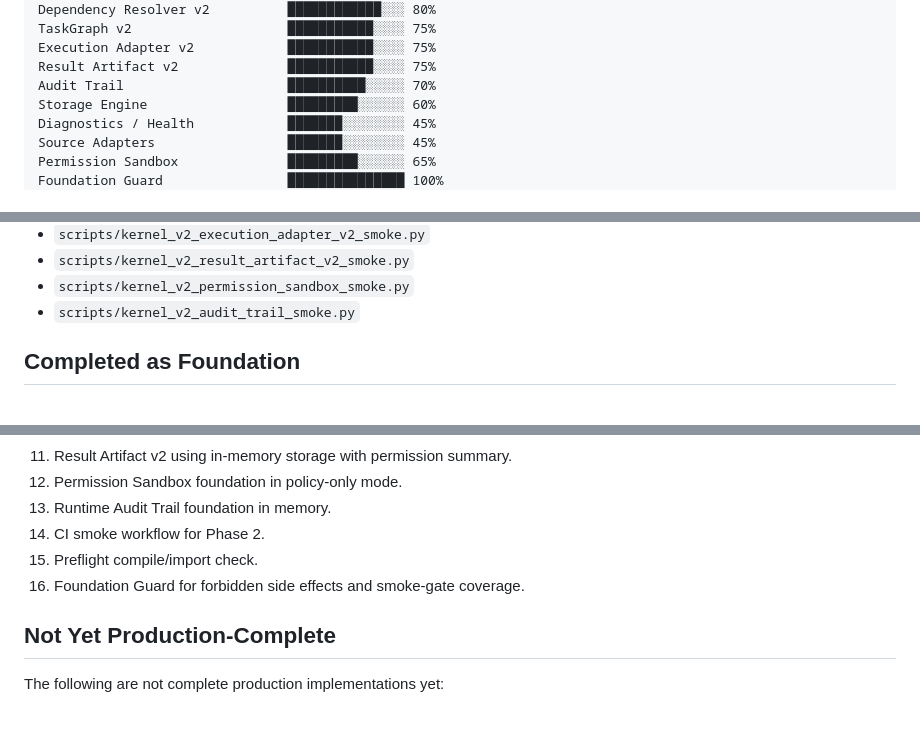
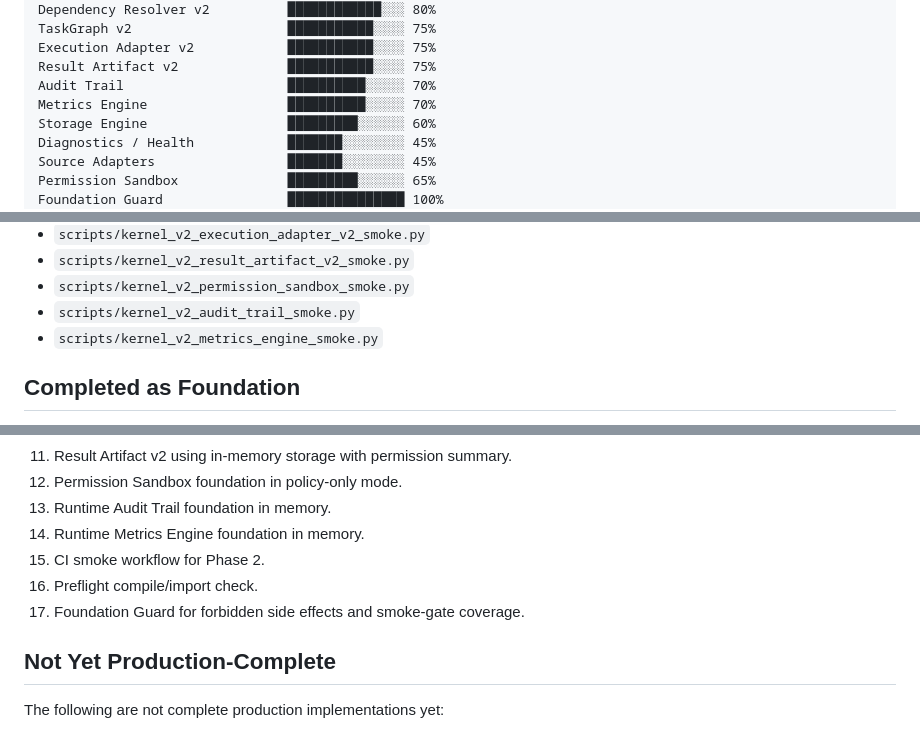
Before and after one commit to generatorhost/maraim, a Markdown page: docs/kernel-v2-phase2-foundation-status.md, 3 parts joined by grey strips. GitHub-like rendering.

Commit message:
Document metrics engine foundation status

```diff
--- a/docs/kernel-v2-phase2-foundation-status.md
+++ b/docs/kernel-v2-phase2-foundation-status.md
@@ -22,6 +22,7 @@ TaskGraph v2                    ███████████░░░░ 75
 Execution Adapter v2            ███████████░░░░ 75%
 Result Artifact v2              ███████████░░░░ 75%
 Audit Trail                     ██████████░░░░░ 70%
+Metrics Engine                  ██████████░░░░░ 70%
 Storage Engine                  █████████░░░░░░ 60%
 Diagnostics / Health            ███████░░░░░░░░ 45%
 Source Adapters                 ███████░░░░░░░░ 45%
@@ -66,6 +67,7 @@ The smoke gate currently includes:
 - `scripts/kernel_v2_result_artifact_v2_smoke.py`
 - `scripts/kernel_v2_permission_sandbox_smoke.py`
 - `scripts/kernel_v2_audit_trail_smoke.py`
+- `scripts/kernel_v2_metrics_engine_smoke.py`
 
 ## Completed as Foundation
 
@@ -82,9 +84,10 @@ The smoke gate currently includes:
 11. Result Artifact v2 using in-memory storage with permission summary.
 12. Permission Sandbox foundation in policy-only mode.
 13. Runtime Audit Trail foundation in memory.
-14. CI smoke workflow for Phase 2.
-15. Preflight compile/import check.
-16. Foundation Guard for forbidden side effects and smoke-gate coverage.
+14. Runtime Metrics Engine foundation in memory.
+15. CI smoke workflow for Phase 2.
+16. Preflight compile/import check.
+17. Foundation Guard for forbidden side effects and smoke-gate coverage.
 
 ## Not Yet Production-Complete
 
```
